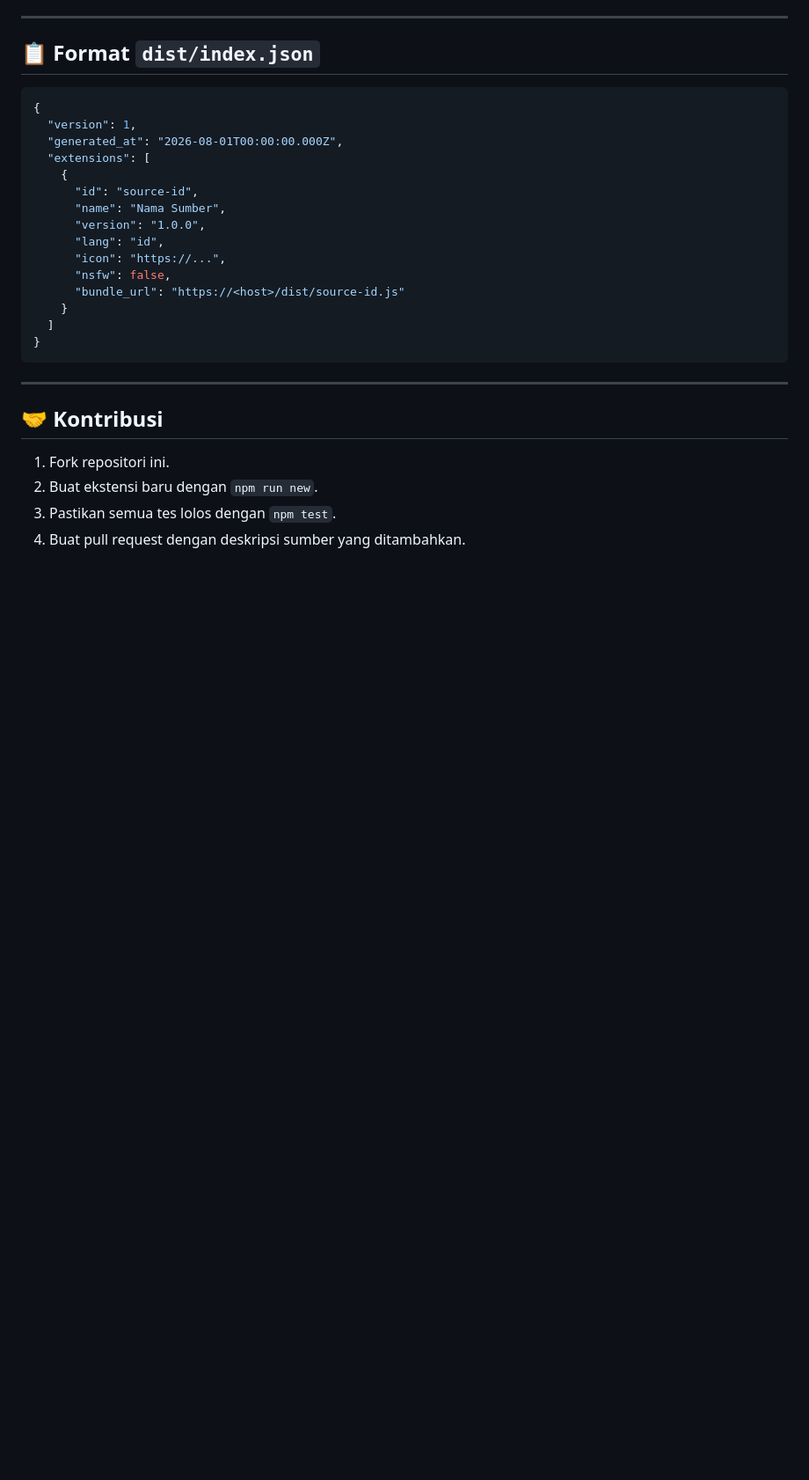
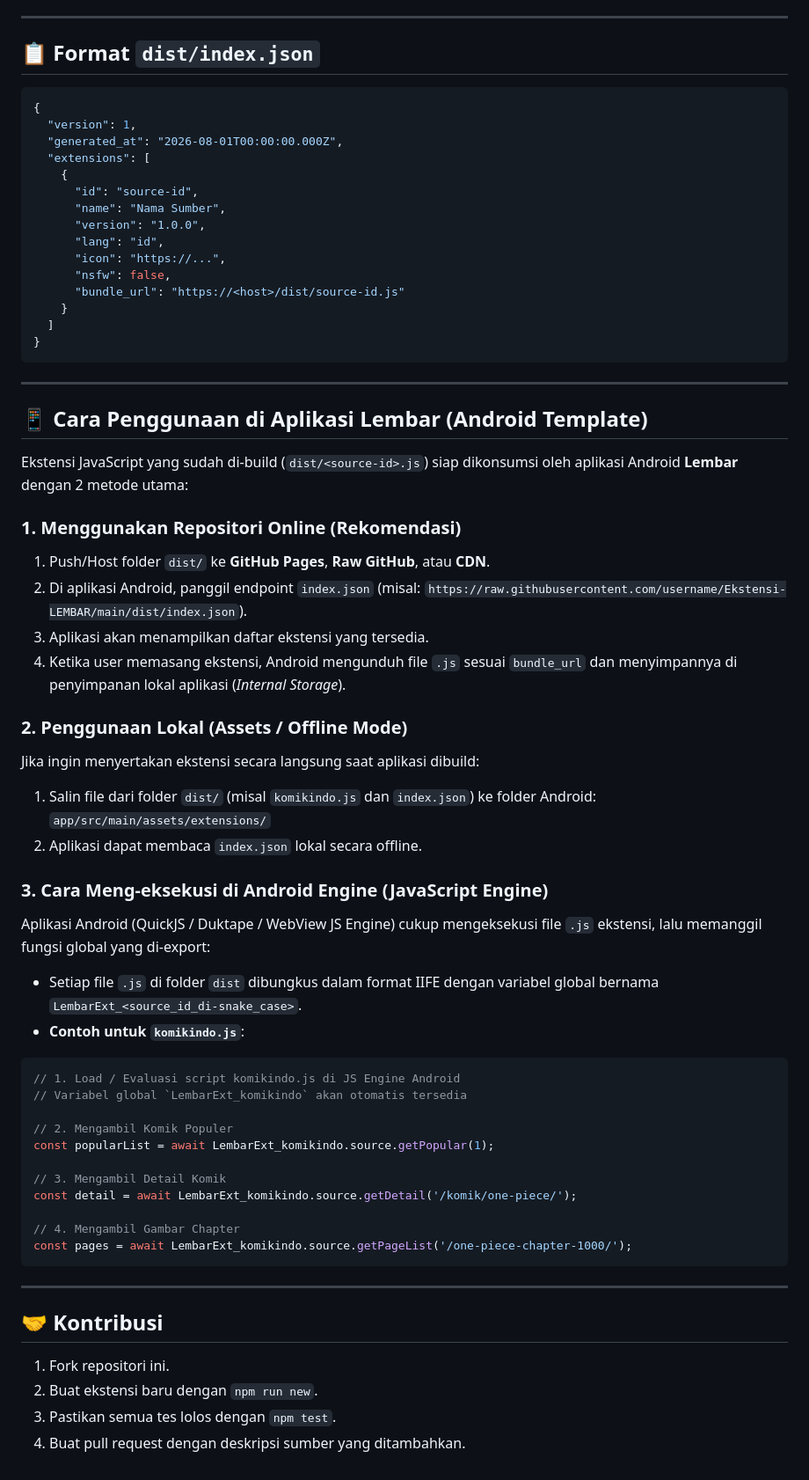
Before and after one commit to prdt256/Ekstensi-LEMBAR, a Markdown page: README.md, the part around the change. Shown at 88% size. GitHub-like rendering; blank space fills up the shorter version.

Commit message:
Tutorial penggunaan

````diff
--- a/README.md
+++ b/README.md
@@ -165,6 +165,45 @@ Output yang dihasilkan di folder `dist/`:
 
 ---
 
+## 📱 Cara Penggunaan di Aplikasi Lembar (Android Template)
+
+Ekstensi JavaScript yang sudah di-build (`dist/<source-id>.js`) siap dikonsumsi oleh aplikasi Android **Lembar** dengan 2 metode utama:
+
+### 1. Menggunakan Repositori Online (Rekomendasi)
+1. Push/Host folder `dist/` ke **GitHub Pages**, **Raw GitHub**, atau **CDN**.
+2. Di aplikasi Android, panggil endpoint `index.json` (misal: `https://raw.githubusercontent.com/username/Ekstensi-LEMBAR/main/dist/index.json`).
+3. Aplikasi akan menampilkan daftar ekstensi yang tersedia.
+4. Ketika user memasang ekstensi, Android mengunduh file `.js` sesuai `bundle_url` dan menyimpannya di penyimpanan lokal aplikasi (*Internal Storage*).
+
+### 2. Penggunaan Lokal (Assets / Offline Mode)
+Jika ingin menyertakan ekstensi secara langsung saat aplikasi dibuild:
+1. Salin file dari folder `dist/` (misal `komikindo.js` dan `index.json`) ke folder Android:
+   `app/src/main/assets/extensions/`
+2. Aplikasi dapat membaca `index.json` lokal secara offline.
+
+### 3. Cara Meng-eksekusi di Android Engine (JavaScript Engine)
+Aplikasi Android (QuickJS / Duktape / WebView JS Engine) cukup mengeksekusi file `.js` ekstensi, lalu memanggil fungsi global yang di-export:
+
+- Setiap file `.js` di folder `dist` dibungkus dalam format IIFE dengan variabel global bernama `LembarExt_<source_id_di-snake_case>`.
+- **Contoh untuk `komikindo.js`**:
+
+```javascript
+// 1. Load / Evaluasi script komikindo.js di JS Engine Android
+// Variabel global `LembarExt_komikindo` akan otomatis tersedia
+
+// 2. Mengambil Komik Populer
+const popularList = await LembarExt_komikindo.source.getPopular(1);
+
+// 3. Mengambil Detail Komik
+const detail = await LembarExt_komikindo.source.getDetail('/komik/one-piece/');
+
+// 4. Mengambil Gambar Chapter
+const pages = await LembarExt_komikindo.source.getPageList('/one-piece-chapter-1000/');
+```
+
+
+---
+
 ## 🤝 Kontribusi
 
 1. Fork repositori ini.
````
